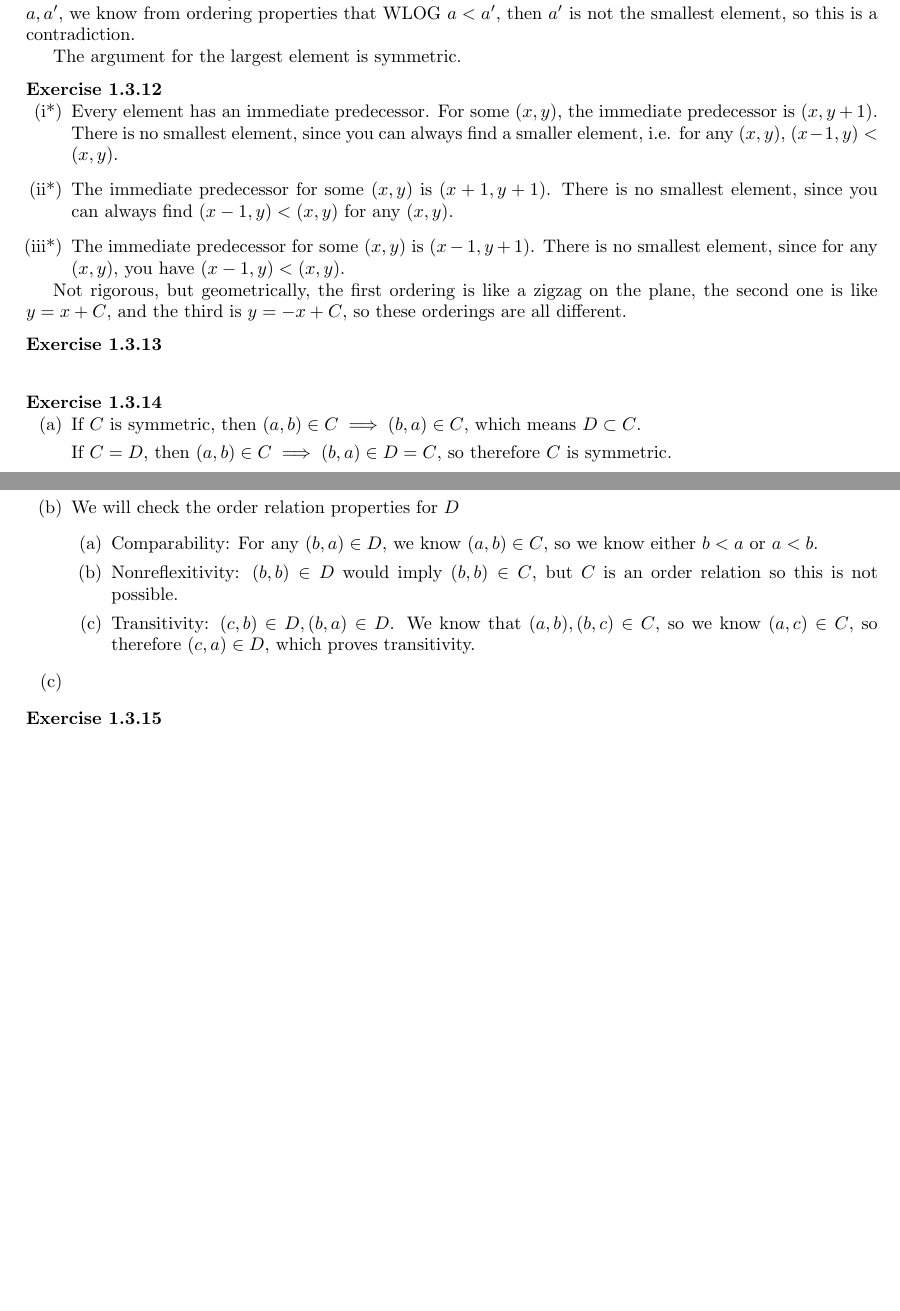
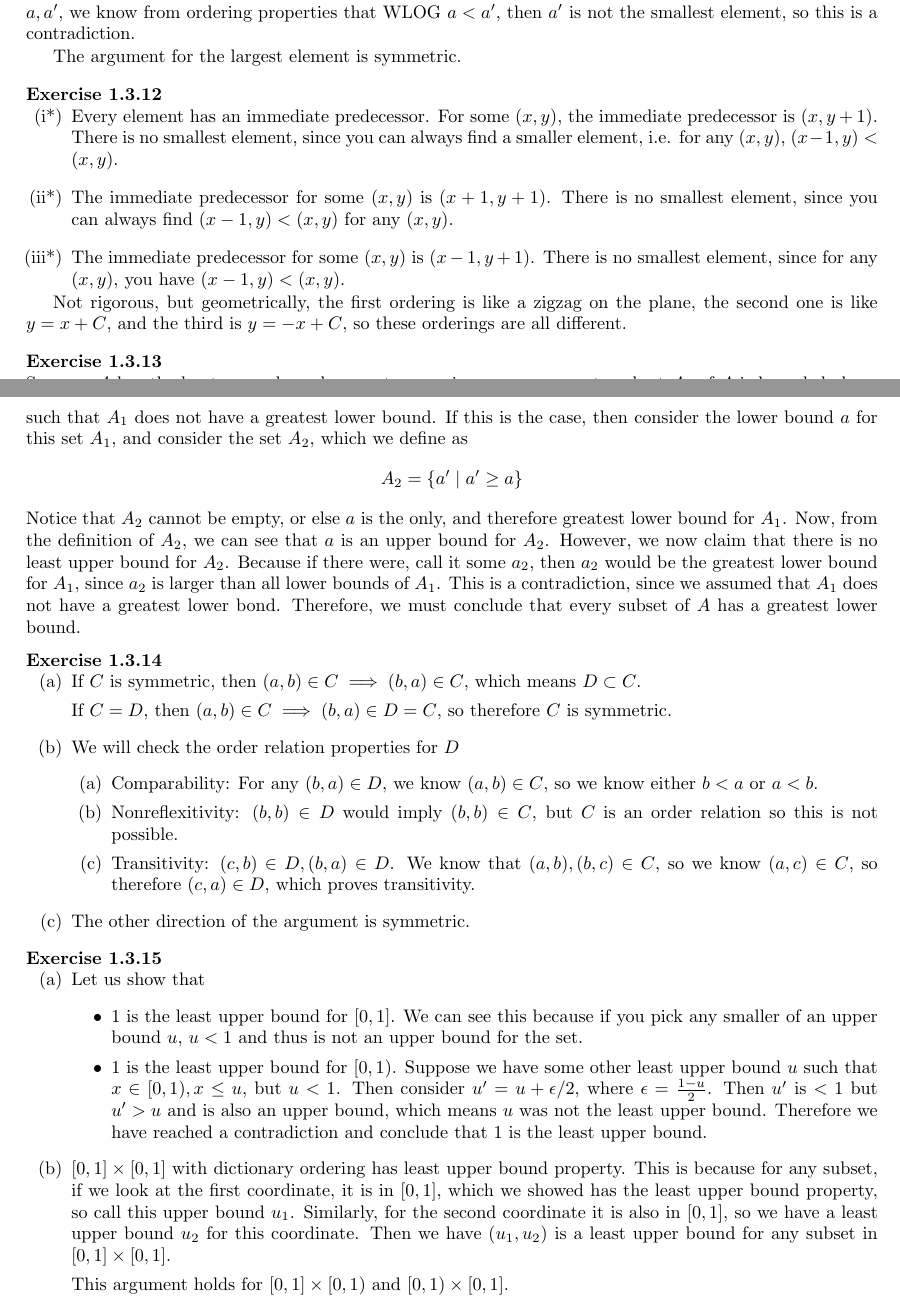
Before and after one commit to mikinty/Topology-Munkres-Solutions, a LaTeX book (main.tex, which reads chapters/chapter1/chapter1-3.tex): two parts of pages 18 and 19 of 19, joined at a grey line, cut so that both start at the same text, the shorter picture padded with empty space. Compiled offline with pdfLaTeX.

Commit message:
Finished chapter 1.3

```diff
--- a/chapters/chapter1/chapter1-3.tex
+++ b/chapters/chapter1/chapter1-3.tex
@@ -359,7 +359,22 @@
 }
 
 \bx{
-
+  Suppose $A$ has the least upper bound property, meaning every nonempty subset
+  $A_0$ of $A$ is bounded above by some least upper bound.
+  \AFSOC $A$ does not have the greatest lower bound property, that is $\exists
+  A_1 \subset A$ such that $A_1$ does not have a greatest lower bound.
+  If this is the case, then consider the lower bound $a$ for this set $A_1$, and
+  consider the set $A_2$, which we define as
+  \begin{equation*}
+    A_2 = \pbrac{a' \mid a' \geq a}
+  \end{equation*}
+  Notice that $A_2$ cannot be empty, or else $a$ is the only, and therefore greatest lower bound for $A_1$.
+  Now, from the definition of $A_2$, we can see that $a$ is an upper bound for
+  $A_2$. However, we now claim that there is no least upper bound for $A_2$.
+  Because if there were, call it some $a_2$, then $a_2$ would be the greatest
+  lower bound for $A_1$, since $a_2$ is larger than all lower bounds of $A_1$.
+  This is a contradiction, since we assumed that $A_1$ does not have a greatest lower bond.
+  Therefore, we must conclude that every subset of $A$ has a greatest lower bound.
 }
 
 \bx{
@@ -379,10 +394,34 @@
       which proves transitivity.
     \end{enumerate}
 
-    \item
+    \item The other direction of the argument is symmetric.
   }
 }
 
 \bx{
+  \ea{
+    \item Let us show that
+    \begin{itemize}
+      \item 1 is the least upper bound for $[0, 1]$. We can see this because if
+      you pick any smaller of an upper bound $u$, $u < 1$ and thus is not an
+      upper bound for the set.
 
+      \item 1 is the least upper bound for $[0, 1)$. Suppose we have some other
+      least upper bound $u$ such that $x \in [0, 1), x \leq u$, but $u < 1$.
+      Then consider $u' = u + \epsilon/2$, where $\epsilon = \frac{1-u}{2}$.
+      Then $u'$ is $<1$ but $u' > u$ and is also an upper bound, which means $u$
+      was not the least upper bound. Therefore we have reached a contradiction
+      and conclude that 1 is the least upper bound.
+    \end{itemize}
+
+    \item $[0, 1] \times [0, 1]$ with dictionary ordering has least upper bound property.
+    This is because for any subset, if we look at the first coordinate, it is in
+    $[0, 1]$, which we showed has the least upper bound property, so call this
+    upper bound $u_1$.
+    Similarly, for the second coordinate it is also in $[0, 1]$, so we have a
+    least upper bound $u_2$ for this coordinate.
+    Then we have $(u_1, u_2)$ is a least upper bound for any subset in $[0, 1] \times [0, 1]$.
+
+    This argument holds for $[0, 1] \times [0, 1)$ and $[0, 1) \times [0, 1]$.
+  }
 }
```
Also changed, not shown: 1 other file.
